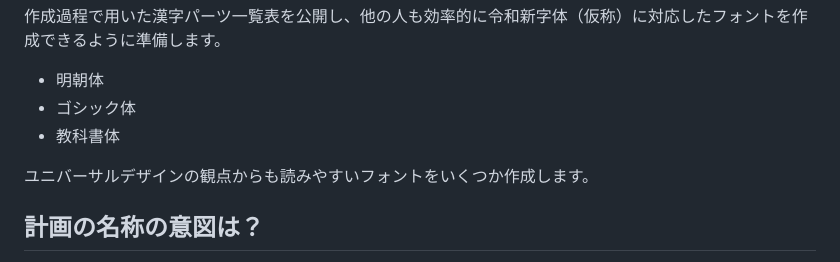
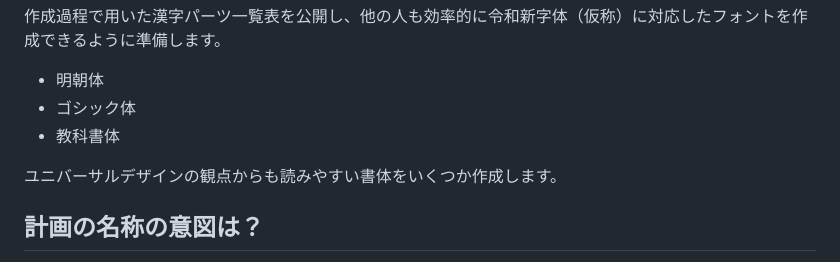
Before and after one commit to mimneko/kanji-data, a Markdown page: plan.md, the part around the change. Drawn GitHub-style.

```diff
--- a/plan.md
+++ b/plan.md
@@ -46,7 +46,7 @@
 - ゴシック体
 - 教科書体
 
-ユニバーサルデザインの観点からも読みやすいフォントをいくつか作成します。
+ユニバーサルデザインの観点からも読みやすい書体をいくつか作成します。
 
 ## 計画の名称の意図は？
 シンプルに「新字体」とすると、戦前の「旧字体」に対して現在使われている「新字体」との区別がつかなくなります。そのため、いつ作られた字体かを明確にするため、計画発足時の元号「令和」を用いています。よりオシャレな名前を思いつき次第変更します。
```
